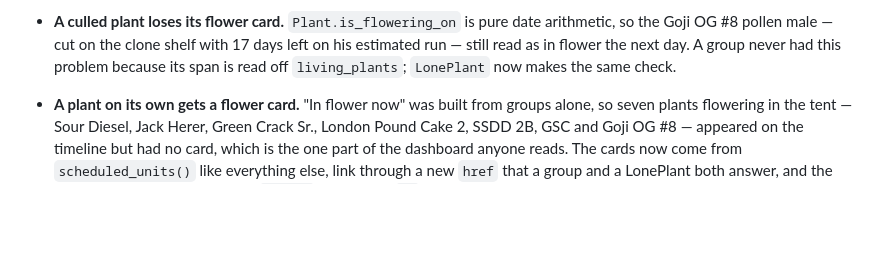
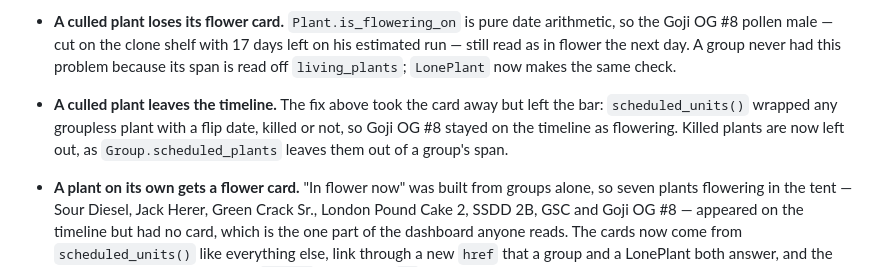
Before and after one commit to dnascimb/canopy, a Markdown page: CHANGELOG.md, the part around the change. GitHub-like rendering; blank space fills up the shorter version.

Commit message:
Note the culled-plant timeline fix in the changelog
Co-Authored-By: Claude Opus 5.5 <noreply@anthropic.com>

```diff
--- a/CHANGELOG.md
+++ b/CHANGELOG.md
@@ -16,6 +16,11 @@
   arithmetic, so the Goji OG #8 pollen male — cut on the clone shelf with 17 days left on
   his estimated run — still read as in flower the next day. A group never had this problem
   because its span is read off `living_plants`; `LonePlant` now makes the same check.
+
+- **A culled plant leaves the timeline.** The fix above took the card away but left the
+  bar: `scheduled_units()` wrapped any groupless plant with a flip date, killed or not, so
+  Goji OG #8 stayed on the timeline as flowering. Killed plants are now left out, as
+  `Group.scheduled_plants` leaves them out of a group's span.
 
 - **A plant on its own gets a flower card.** "In flower now" was built from groups alone,
   so seven plants flowering in the tent — Sour Diesel, Jack Herer, Green Crack Sr., London
```
